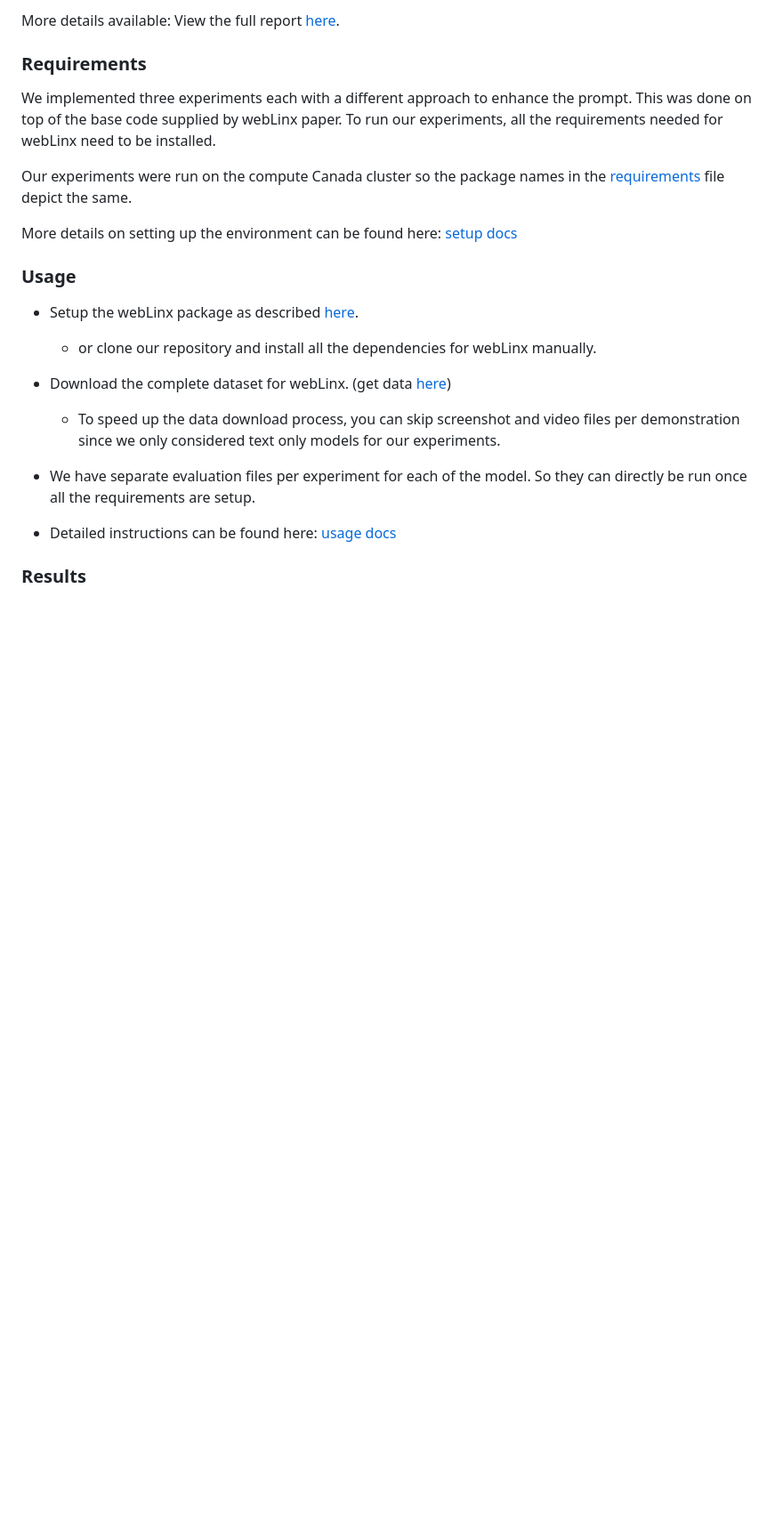
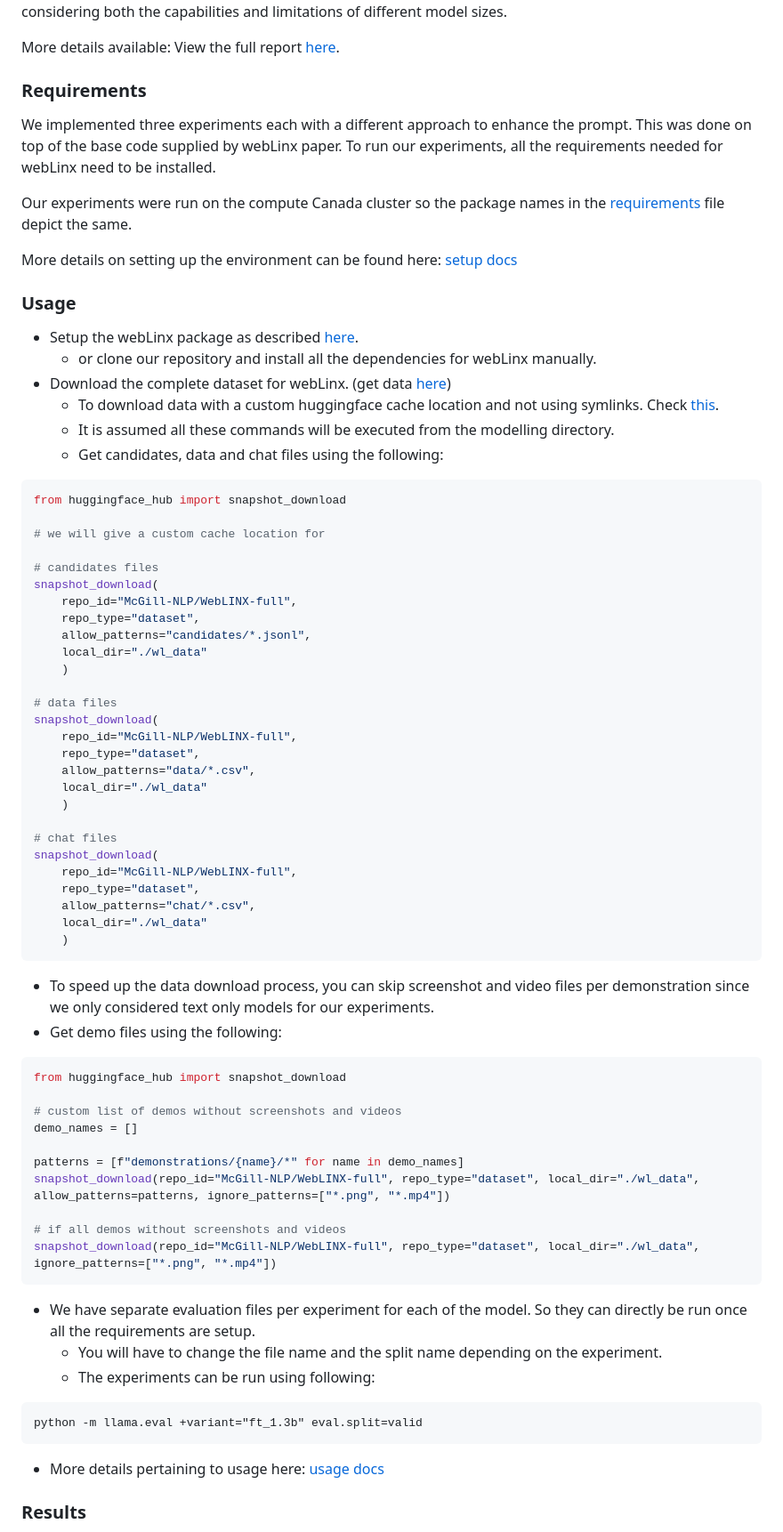
Before and after one commit to kpraays/PrompGent, a Markdown page: README.md, the part around the change printed below. Shown: that part at 89% size. Rendered like a GitHub page; blank space fills up the shorter version.

Commit message:
Add more readme instructions.

````diff
--- a/README.md
+++ b/README.md
@@ -22,10 +22,61 @@ More details on setting up the environment can be found here: [setup docs](./doc
 - Setup the webLinx package as described [here](https://github.com/McGill-NLP/WebLINX).
   - or clone our repository and install all the dependencies for webLinx manually.
 - Download the complete dataset for webLinx. (get data [here](https://huggingface.co/datasets/McGill-NLP/WebLINX))
+  - To download data with a custom huggingface cache location and not using symlinks. Check [this](./scripts/data_process/get-data-scripts/get-cand-chat-data.py).
+  - It is assumed all these commands will be executed from the modelling directory.
+  - Get candidates, data and chat files using the following:
+```python
+from huggingface_hub import snapshot_download
+
+# we will give a custom cache location for
+
+# candidates files
+snapshot_download(
+    repo_id="McGill-NLP/WebLINX-full",
+    repo_type="dataset",
+    allow_patterns="candidates/*.jsonl",
+    local_dir="./wl_data"
+    )
+
+# data files
+snapshot_download(
+    repo_id="McGill-NLP/WebLINX-full",
+    repo_type="dataset",
+    allow_patterns="data/*.csv",
+    local_dir="./wl_data"
+    )
+
+# chat files
+snapshot_download(
+    repo_id="McGill-NLP/WebLINX-full",
+    repo_type="dataset",
+    allow_patterns="chat/*.csv",
+    local_dir="./wl_data"
+    )
+```
   - To speed up the data download process, you can skip screenshot and video files per demonstration since we only considered text only models for our experiments.
+  - Get demo files using the following:
+```python
+from huggingface_hub import snapshot_download
+
+# custom list of demos without screenshots and videos
+demo_names = []
+
+patterns = [f"demonstrations/{name}/*" for name in demo_names]
+snapshot_download(repo_id="McGill-NLP/WebLINX-full", repo_type="dataset", local_dir="./wl_data", allow_patterns=patterns, ignore_patterns=["*.png", "*.mp4"])
+
+# if all demos without screenshots and videos
+snapshot_download(repo_id="McGill-NLP/WebLINX-full", repo_type="dataset", local_dir="./wl_data", ignore_patterns=["*.png", "*.mp4"])
+```
 - We have separate evaluation files per experiment for each of the model. So they can directly be run once all the requirements are setup.
+  - You will have to change the file name and the split name depending on the experiment.
+  - The experiments can be run using following:
+```
+python -m llama.eval +variant="ft_1.3b" eval.split=valid
+```
 
-- Detailed instructions can be found here: [usage docs](./docs/usage.md)
+
+- More details pertaining to usage here: [usage docs](./docs/usage.md)
 
 
 ### Results
````
Also changed, not shown: other parts of README.md (+5 -5 lines), docs/faq.md (deleted).
